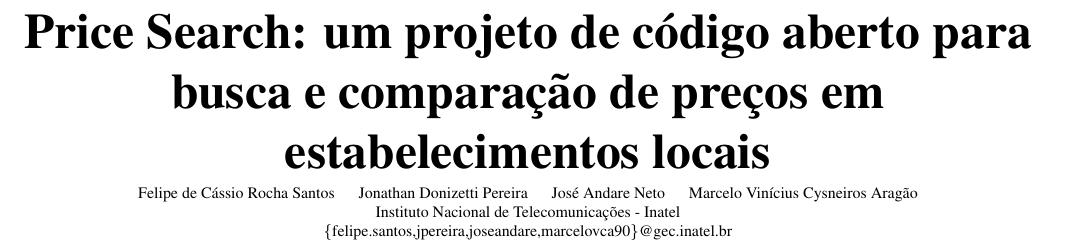
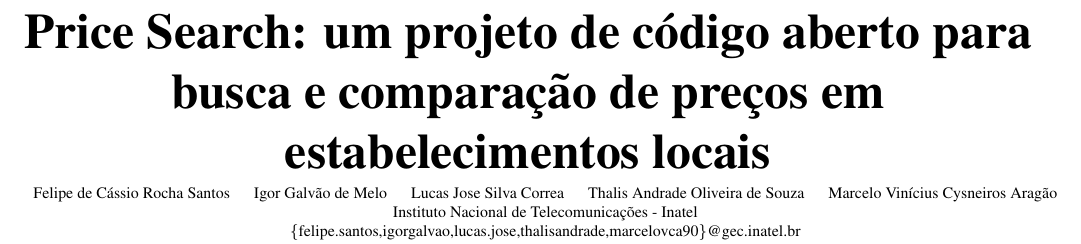
Before and after one commit to price-search/paper, a LaTeX paper (main.tex): part of page 1 of 4, cut so that both start at the same text. Compiled offline with pdfLaTeX.

Commit message:
Fix author names.

```diff
--- a/main.tex
+++ b/main.tex
@@ -18,10 +18,10 @@
 \title{\Huge \bf Price Search: um projeto de código aberto para busca e comparação de preços em estabelecimentos locais}
 
 \author{
-    \begin{tabular}{cccc}
-    Felipe de Cássio Rocha Santos & Jonathan Donizetti Pereira & José Andare Neto & Marcelo Vinícius Cysneiros Aragão \\
-    \multicolumn{4}{c}{Instituto Nacional de Telecomunicações - Inatel} \\
-    \multicolumn{4}{c}{\{felipe.santos,jpereira,joseandare,marcelovca90\}@gec.inatel.br}
+    \begin{tabular}{ccccc}
+    Felipe de Cássio Rocha Santos & Igor Galvão de Melo & Lucas Jose Silva Correa & Thalis Andrade Oliveira de Souza & Marcelo Vinícius Cysneiros Aragão \\
+    \multicolumn{5}{c}{Instituto Nacional de Telecomunicações - Inatel} \\
+    \multicolumn{5}{c}{\{felipe.santos,igorgalvao,lucas.jose,thalisandrade,marcelovca90\}@gec.inatel.br}
     \end{tabular}
 }
 
```
